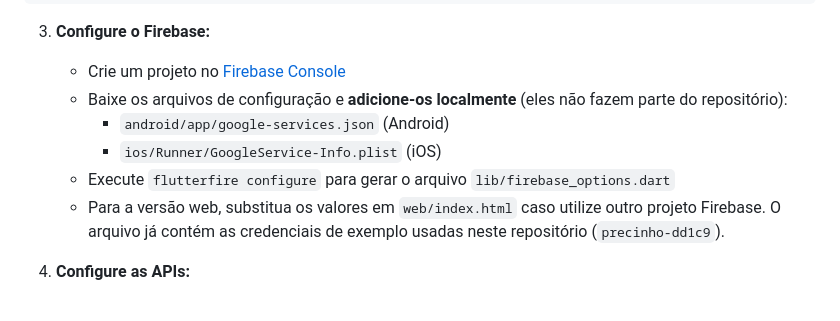
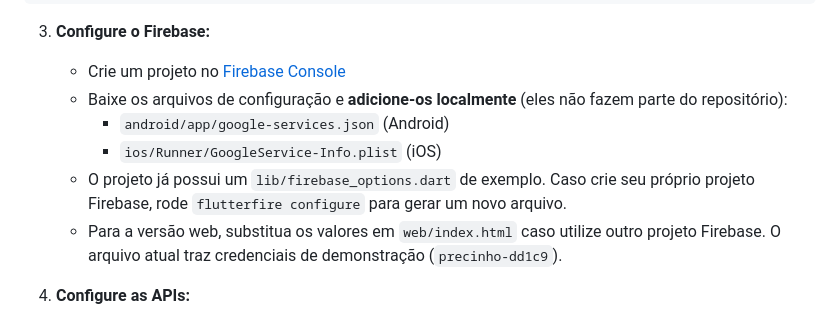
Before and after one commit to welder60/Precinho, a Markdown page: README.md, the part around the change printed below. Drawn GitHub-style.

```diff
--- a/README.md
+++ b/README.md
@@ -148,12 +142,11 @@ flutter pub get
 
 3. **Configure o Firebase:**
    - Crie um projeto no [Firebase Console](https://console.firebase.google.com)
-   - Baixe os arquivos de configuração e **adicione-os localmente** (eles não fazem parte do repositório):
-     - `android/app/google-services.json` (Android)
-     - `ios/Runner/GoogleService-Info.plist` (iOS)
-   - Execute `flutterfire configure` para gerar o arquivo `lib/firebase_options.dart`
-   - Para a versão web, substitua os valores em `web/index.html` caso utilize outro projeto Firebase.
-     O arquivo já contém as credenciais de exemplo usadas neste repositório (`precinho-dd1c9`).
+    - Baixe os arquivos de configuração e **adicione-os localmente** (eles não fazem parte do repositório):
+      - `android/app/google-services.json` (Android)
+      - `ios/Runner/GoogleService-Info.plist` (iOS)
+    - O projeto já possui um `lib/firebase_options.dart` de exemplo. Caso crie seu próprio projeto Firebase, rode `flutterfire configure` para gerar um novo arquivo.
+    - Para a versão web, substitua os valores em `web/index.html` caso utilize outro projeto Firebase. O arquivo atual traz credenciais de demonstração (`precinho-dd1c9`).
 
 4. **Configure as APIs:**
    - Google Maps API Key
```
Also changed, not shown: other parts of README.md (+14 -20 lines).
